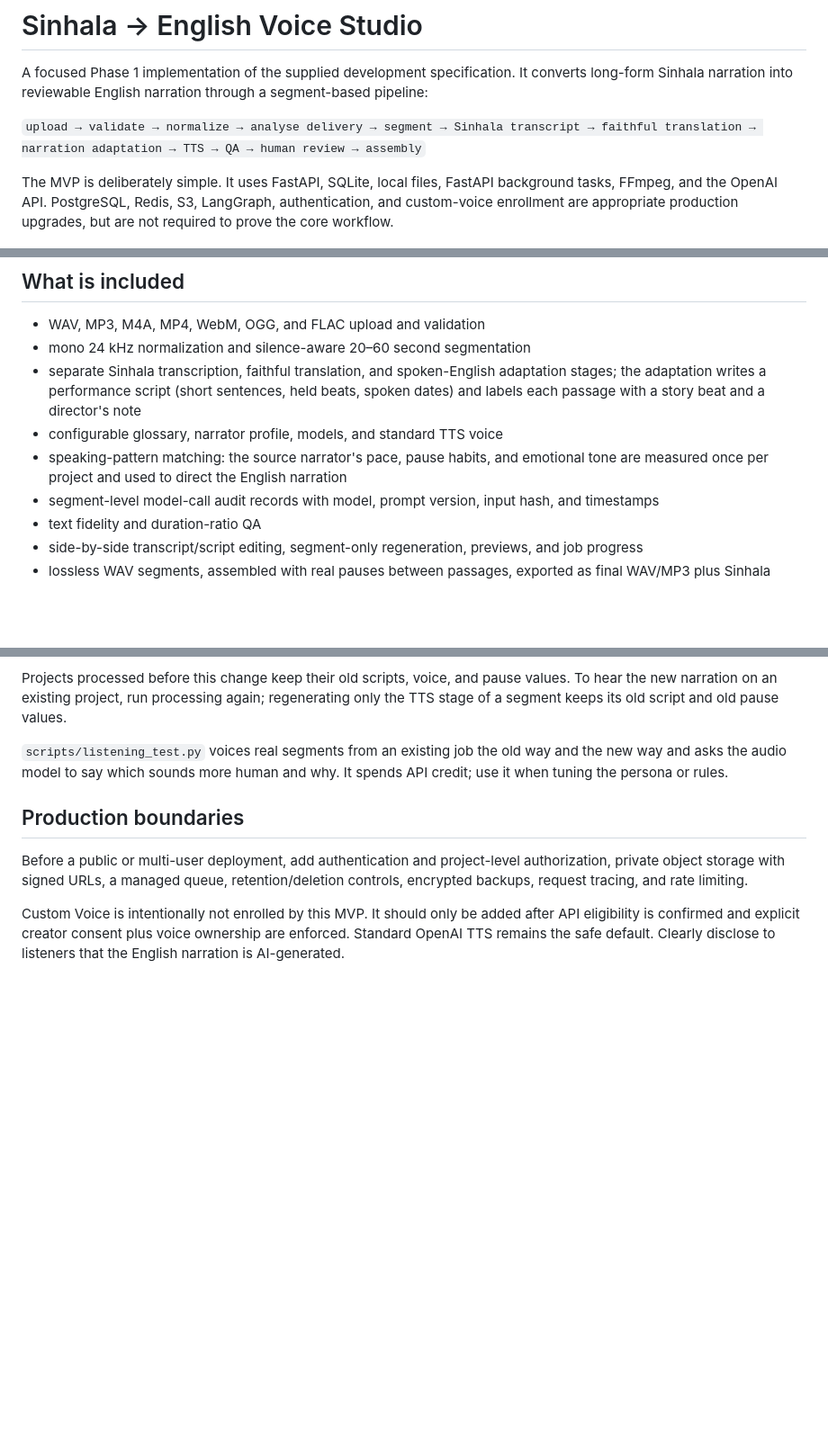
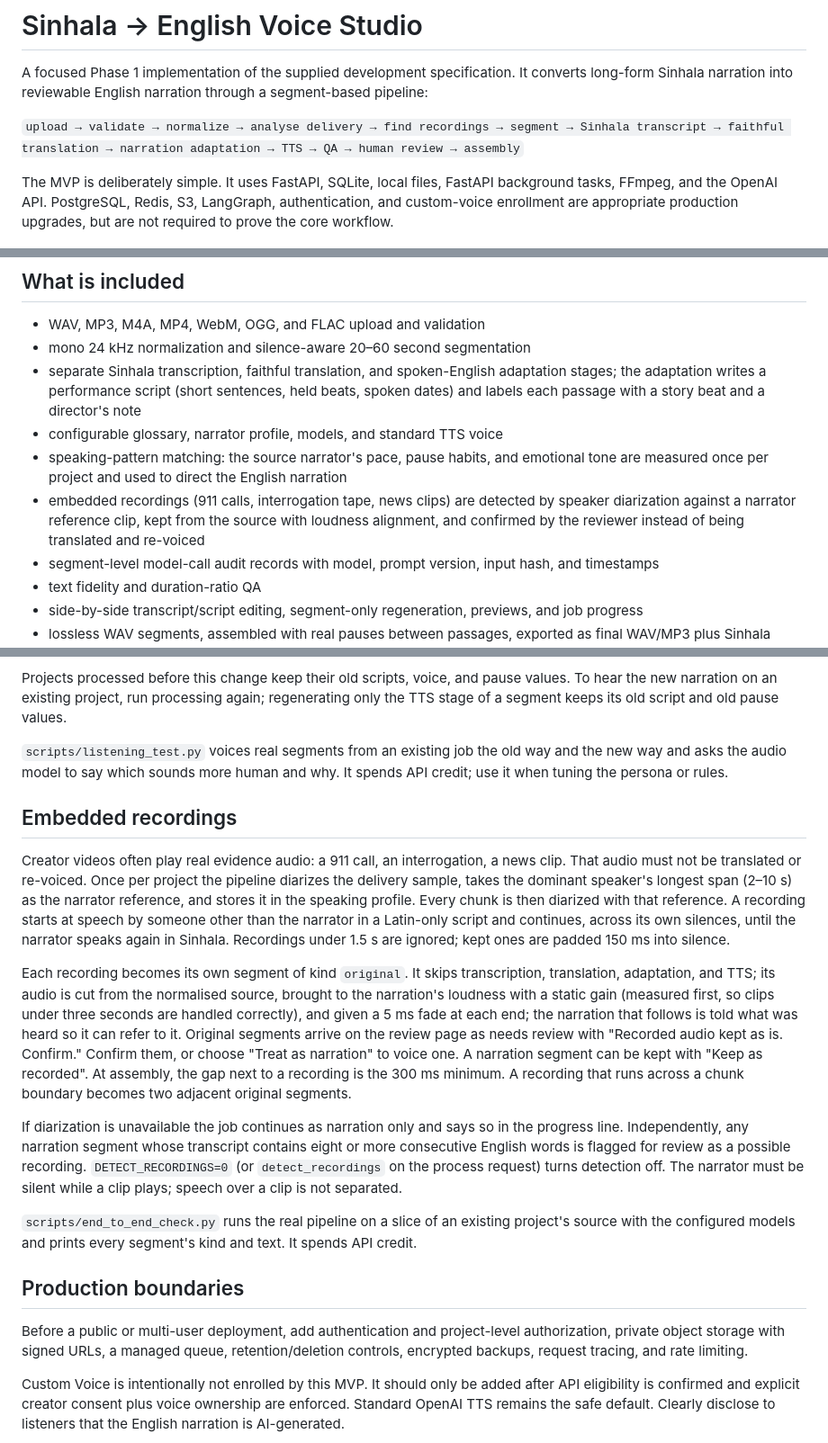
Before and after one commit to ShalikaNuwan/sinhala-English-Voice-Generator, a Markdown page: README.md, 3 parts joined by grey strips. Shown at 90% size. Drawn GitHub-style; blank space fills up the shorter version.

Commit message:
Document embedded recording detection and review controls
Co-Authored-By: Claude Fable 5.1 <noreply@anthropic.com>
Claude-Session: https://claude.ai/code/session_011dpd3PRhAiR3odtgRrxkXU

```diff
--- a/README.md
+++ b/README.md
@@ -2,7 +2,7 @@
 
 A focused Phase 1 implementation of the supplied development specification. It converts long-form Sinhala narration into reviewable English narration through a segment-based pipeline:
 
-`upload → validate → normalize → analyse delivery → segment → Sinhala transcript → faithful translation → narration adaptation → TTS → QA → human review → assembly`
+`upload → validate → normalize → analyse delivery → find recordings → segment → Sinhala transcript → faithful translation → narration adaptation → TTS → QA → human review → assembly`
 
 The MVP is deliberately simple. It uses FastAPI, SQLite, local files, FastAPI background tasks, FFmpeg, and the OpenAI API. PostgreSQL, Redis, S3, LangGraph, authentication, and custom-voice enrollment are appropriate production upgrades, but are not required to prove the core workflow.
 
@@ -16,6 +16,9 @@ The MVP is deliberately simple. It uses FastAPI, SQLite, local files, FastAPI ba
 - configurable glossary, narrator profile, models, and standard TTS voice
 - speaking-pattern matching: the source narrator's pace, pause habits, and emotional tone are
   measured once per project and used to direct the English narration
+- embedded recordings (911 calls, interrogation tape, news clips) are detected by speaker
+  diarization against a narrator reference clip, kept from the source with loudness alignment,
+  and confirmed by the reviewer instead of being translated and re-voiced
 - segment-level model-call audit records with model, prompt version, input hash, and timestamps
 - text fidelity and duration-ratio QA
 - side-by-side transcript/script editing, segment-only regeneration, previews, and job progress
@@ -146,6 +153,34 @@ segment keeps its old script and old pause values.
 asks the audio model to say which sounds more human and why. It spends API credit; use it when tuning
 the persona or rules.
 
+## Embedded recordings
+
+Creator videos often play real evidence audio: a 911 call, an interrogation, a news clip. That audio
+must not be translated or re-voiced. Once per project the pipeline diarizes the delivery sample,
+takes the dominant speaker's longest span (2–10 s) as the narrator reference, and stores it in the
+speaking profile. Every chunk is then diarized with that reference. A recording starts at speech by
+someone other than the narrator in a Latin-only script and continues, across its own silences,
+until the narrator speaks again in Sinhala. Recordings under 1.5 s are ignored; kept ones are padded
+150 ms into silence.
+
+Each recording becomes its own segment of kind `original`. It skips transcription, translation,
+adaptation, and TTS; its audio is cut from the normalised source, brought to the narration's
+loudness with a static gain (measured first, so clips under three seconds are handled correctly),
+and given a 5 ms fade at each end; the narration that follows is told what was heard so it can
+refer to it. Original segments arrive on the review page as needs review with "Recorded audio kept
+as is. Confirm." Confirm them, or choose "Treat as narration" to voice one. A narration segment can
+be kept with "Keep as recorded". At assembly, the gap next to a recording is the 300 ms minimum. A
+recording that runs across a chunk boundary becomes two adjacent original segments.
+
+If diarization is unavailable the job continues as narration only and says so in the progress line.
+Independently, any narration segment whose transcript contains eight or more consecutive English
+words is flagged for review as a possible recording. `DETECT_RECORDINGS=0` (or `detect_recordings`
+on the process request) turns detection off. The narrator must be silent while a clip plays;
+speech over a clip is not separated.
+
+`scripts/end_to_end_check.py` runs the real pipeline on a slice of an existing project's source with
+the configured models and prints every segment's kind and text. It spends API credit.
+
 ## Production boundaries
 
 Before a public or multi-user deployment, add authentication and project-level authorization, private object storage with signed URLs, a managed queue, retention/deletion controls, encrypted backups, request tracing, and rate limiting.
```
Also changed, not shown: other parts of README.md (+4 -0 lines).
